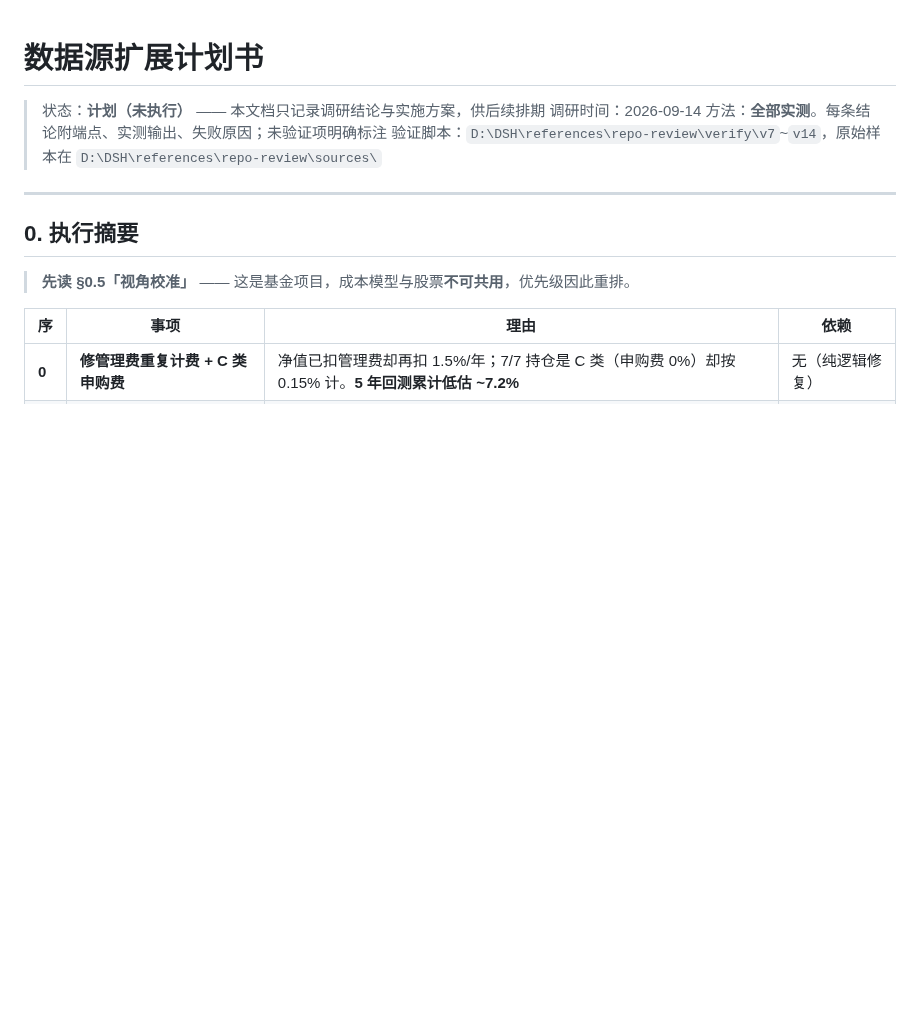
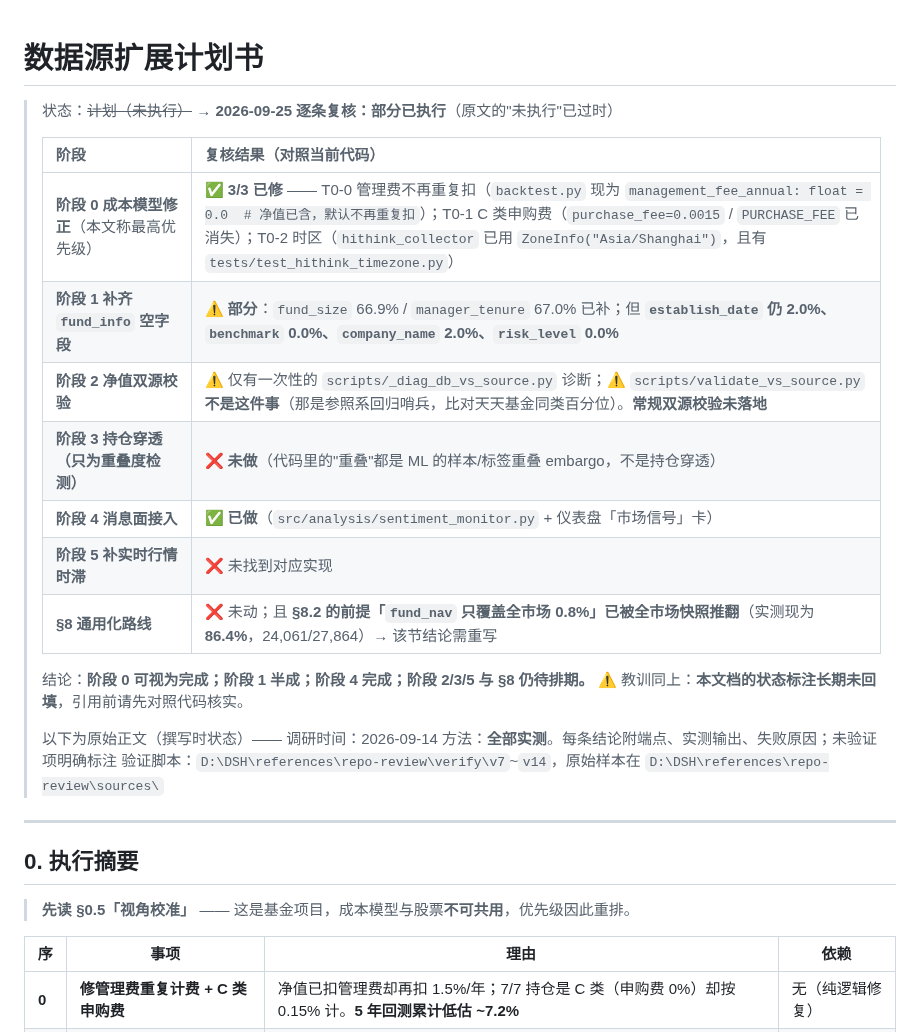
Before and after one commit to Mo12y/Quantitative-Fund-auto, a Markdown page: docs/数据源扩展计划书.md, the part around the change. Drawn GitHub-style; blank space fills up the shorter version.

Commit message:
docs(#2 复核): 数据源扩展计划书状态回填 —— 原文『未执行』已过时，实测为『阶段0全做/阶段1半成/阶段4已做』
用户要求确认 #2（该计划书是否真未执行）。逐条对照当前代码复核：

- 阶段0（本文最高优先级）✅ 3/3 已修：T0-0 管理费不再重复扣（backtest 现为 management_fee_annual=0.0 且注明『净值已含』）；T0-1 C 类申购费（purchase_fee=0.0015 / PURCHASE_FEE 已消失）；T0-2 时区（hithink_collector 已用 ZoneInfo + 有 tests/test_hithink_timezone.py）

- 阶段1 ⚠️ 部分：fund_size 66.9% / manager_tenure 67.0% 已补；establish_date 2.0% / benchmark 0.0% / company_name 2.0% / risk_level 0.0% 仍空

- 阶段2 ⚠️ 未落地（只有一次性诊断脚本；注：validate_vs_source.py 不是这件事，那是参照系回归哨兵）

- 阶段3 ❌ 未做（代码里的『重叠』都是 ML 的 embargo/purging，不是持仓穿透）

- 阶段4 ✅ 已做（sentiment_monitor + 仪表盘「市场信号」卡）

- 阶段5 ❌ 未找到；§8 通用化路线未动，且 §8.2 前提『fund_nav 只覆盖 0.8%』已被全市场快照推翻（实测 86.4%）

→ 结论：原文头部的『计划（未执行）』本身也是过时标注（同一『勾选状态没回填』的老问题）。已在文档头部回填实测复核表，并保留原始正文。

```diff
--- a/docs/数据源扩展计划书.md
+++ b/docs/数据源扩展计划书.md
@@ -1,6 +1,21 @@
 # 数据源扩展计划书
 
-> 状态：**计划（未执行）** —— 本文档只记录调研结论与实施方案，供后续排期
+> 状态：~~计划（未执行）~~ → **2026-09-25 逐条复核：部分已执行**（原文的"未执行"已过时）
+>
+> | 阶段 | 复核结果（对照当前代码） |
+> |:--|:--|
+> | **阶段 0 成本模型修正**（本文称最高优先级） | ✅ **3/3 已修** —— T0-0 管理费不再重复扣（`backtest.py` 现为 `management_fee_annual: float = 0.0  # 净值已含，默认不再重复扣`）；T0-1 C 类申购费（`purchase_fee=0.0015` / `PURCHASE_FEE` 已消失）；T0-2 时区（`hithink_collector` 已用 `ZoneInfo("Asia/Shanghai")`，且有 `tests/test_hithink_timezone.py`） |
+> | **阶段 1 补齐 `fund_info` 空字段** | ⚠️ **部分**：`fund_size` 66.9% / `manager_tenure` 67.0% 已补；但 **`establish_date` 仍 2.0%、`benchmark` 0.0%、`company_name` 2.0%、`risk_level` 0.0%** |
+> | **阶段 2 净值双源校验** | ⚠️ 仅有一次性的 `scripts/_diag_db_vs_source.py` 诊断；⚠️ `scripts/validate_vs_source.py` **不是这件事**（那是参照系回归哨兵，比对天天基金同类百分位）。**常规双源校验未落地** |
+> | **阶段 3 持仓穿透（只为重叠度检测）** | ❌ **未做**（代码里的"重叠"都是 ML 的样本/标签重叠 embargo，不是持仓穿透） |
+> | **阶段 4 消息面接入** | ✅ **已做**（`src/analysis/sentiment_monitor.py` + 仪表盘「市场信号」卡） |
+> | **阶段 5 补实时行情时滞** | ❌ 未找到对应实现 |
+> | **§8 通用化路线** | ❌ 未动；且 **§8.2 的前提「`fund_nav` 只覆盖全市场 0.8%」已被全市场快照推翻**（实测现为 **86.4%**，24,061/27,864）→ 该节结论需重写 |
+>
+> 结论：**阶段 0 可视为完成；阶段 1 半成；阶段 4 完成；阶段 2/3/5 与 §8 仍待排期。**
+> ⚠️ 教训同上：**本文档的状态标注长期未回填**，引用前请先对照代码核实。
+>
+> 以下为原始正文（撰写时状态）——
 > 调研时间：2026-09-14
 > 方法：**全部实测**。每条结论附端点、实测输出、失败原因；未验证项明确标注
 > 验证脚本：`D:\DSH\references\repo-review\verify\v7`~`v14`，原始样本在 `D:\DSH\references\repo-review\sources\`
```
